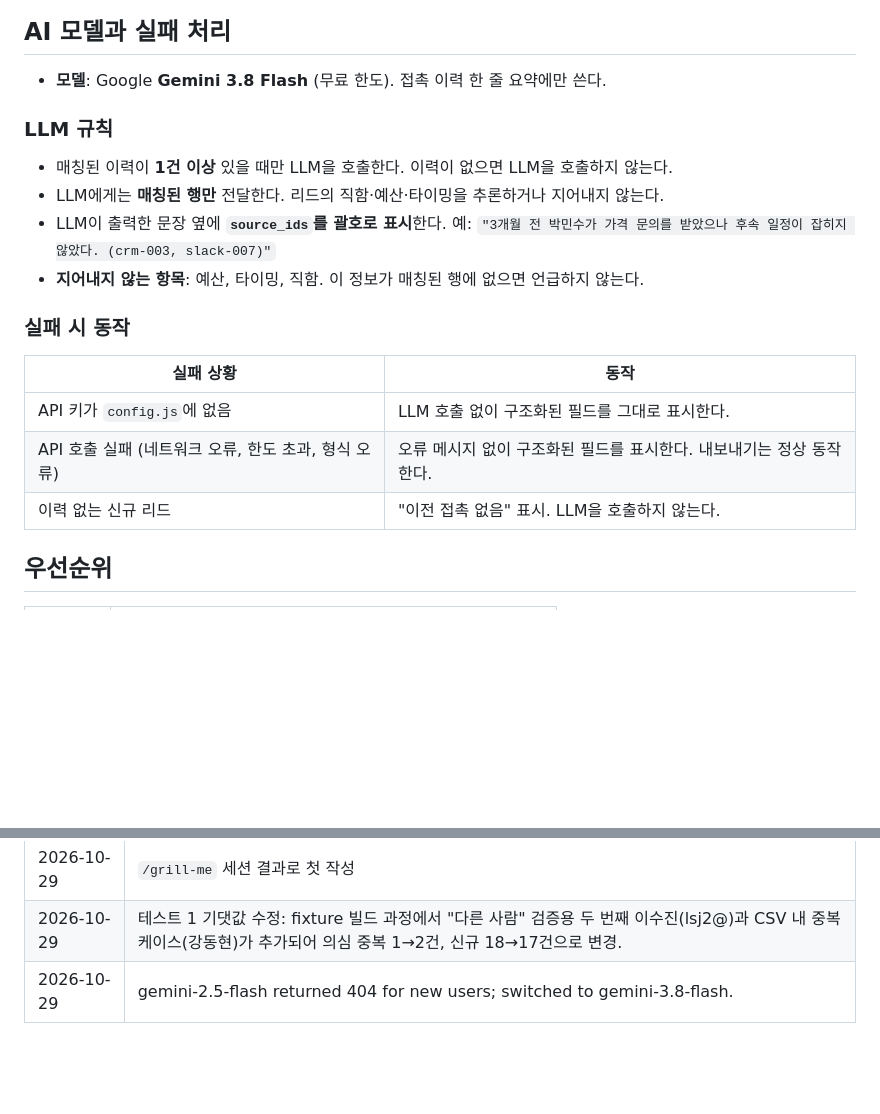
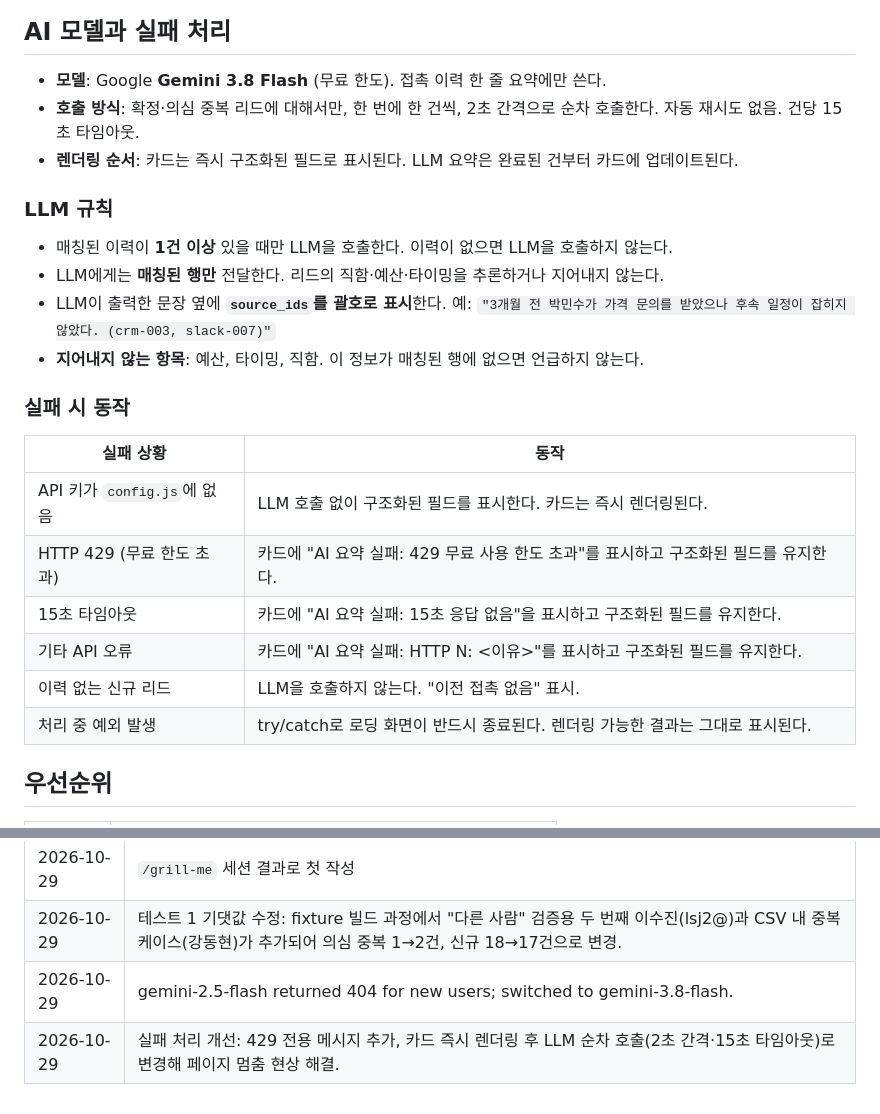
Before and after one commit to goodyyoung-cell/Team13_SDR-Agent, a Markdown page: docs/specs/yiseo-history-summary.md, 2 parts joined by grey strips. Drawn GitHub-style; blank space fills up the shorter version.

Commit message:
Rename spec and update AI failure-handling section
Renamed yiseo-feature.md → yiseo-history-summary.md to match feature name.
Updated AI 모델과 실패 처리 section: sequential LLM calls (confirmed/suspected
only, 2-second gap, 15-second timeout), 429-specific message, try/catch
guarantee. Failure table now has separate rows for 429, timeout, other errors,
and exception fallback.

Co-Authored-By: Claude Sonnet 4.6 <noreply@anthropic.com>

```diff
--- a/docs/specs/yiseo-feature.md
+++ b/docs/specs/yiseo-history-summary.md
@@ -125,6 +125,8 @@ How it was made: `/grill-me` 세션에서 결정한 내용을 정리했다.
 ## AI 모델과 실패 처리
 
 - **모델**: Google **Gemini 3.8 Flash** (무료 한도). 접촉 이력 한 줄 요약에만 쓴다.
+- **호출 방식**: 확정·의심 중복 리드에 대해서만, 한 번에 한 건씩, 2초 간격으로 순차 호출한다. 자동 재시도 없음. 건당 15초 타임아웃.
+- **렌더링 순서**: 카드는 즉시 구조화된 필드로 표시된다. LLM 요약은 완료된 건부터 카드에 업데이트된다.
 
 ### LLM 규칙
 
@@ -137,9 +139,12 @@ How it was made: `/grill-me` 세션에서 결정한 내용을 정리했다.
 
 | 실패 상황 | 동작 |
 |---|---|
-| API 키가 `config.js`에 없음 | LLM 호출 없이 구조화된 필드를 그대로 표시한다. |
-| API 호출 실패 (네트워크 오류, 한도 초과, 형식 오류) | 오류 메시지 없이 구조화된 필드를 표시한다. 내보내기는 정상 동작한다. |
-| 이력 없는 신규 리드 | "이전 접촉 없음" 표시. LLM을 호출하지 않는다. |
+| API 키가 `config.js`에 없음 | LLM 호출 없이 구조화된 필드를 표시한다. 카드는 즉시 렌더링된다. |
+| HTTP 429 (무료 한도 초과) | 카드에 "AI 요약 실패: 429 무료 사용 한도 초과"를 표시하고 구조화된 필드를 유지한다. |
+| 15초 타임아웃 | 카드에 "AI 요약 실패: 15초 응답 없음"을 표시하고 구조화된 필드를 유지한다. |
+| 기타 API 오류 | 카드에 "AI 요약 실패: HTTP N: <이유>"를 표시하고 구조화된 필드를 유지한다. |
+| 이력 없는 신규 리드 | LLM을 호출하지 않는다. "이전 접촉 없음" 표시. |
+| 처리 중 예외 발생 | try/catch로 로딩 화면이 반드시 종료된다. 렌더링 가능한 결과는 그대로 표시된다. |
 
 ## 우선순위
 
@@ -189,3 +194,4 @@ How it was made: `/grill-me` 세션에서 결정한 내용을 정리했다.
 | 2026-10-29 | `/grill-me` 세션 결과로 첫 작성 |
 | 2026-10-29 | 테스트 1 기댓값 수정: fixture 빌드 과정에서 "다른 사람" 검증용 두 번째 이수진(lsj2@)과 CSV 내 중복 케이스(강동현)가 추가되어 의심 중복 1→2건, 신규 18→17건으로 변경. |
 | 2026-10-29 | gemini-2.5-flash returned 404 for new users; switched to gemini-3.8-flash. |
+| 2026-10-29 | 실패 처리 개선: 429 전용 메시지 추가, 카드 즉시 렌더링 후 LLM 순차 호출(2초 간격·15초 타임아웃)로 변경해 페이지 멈춤 현상 해결. |
```
